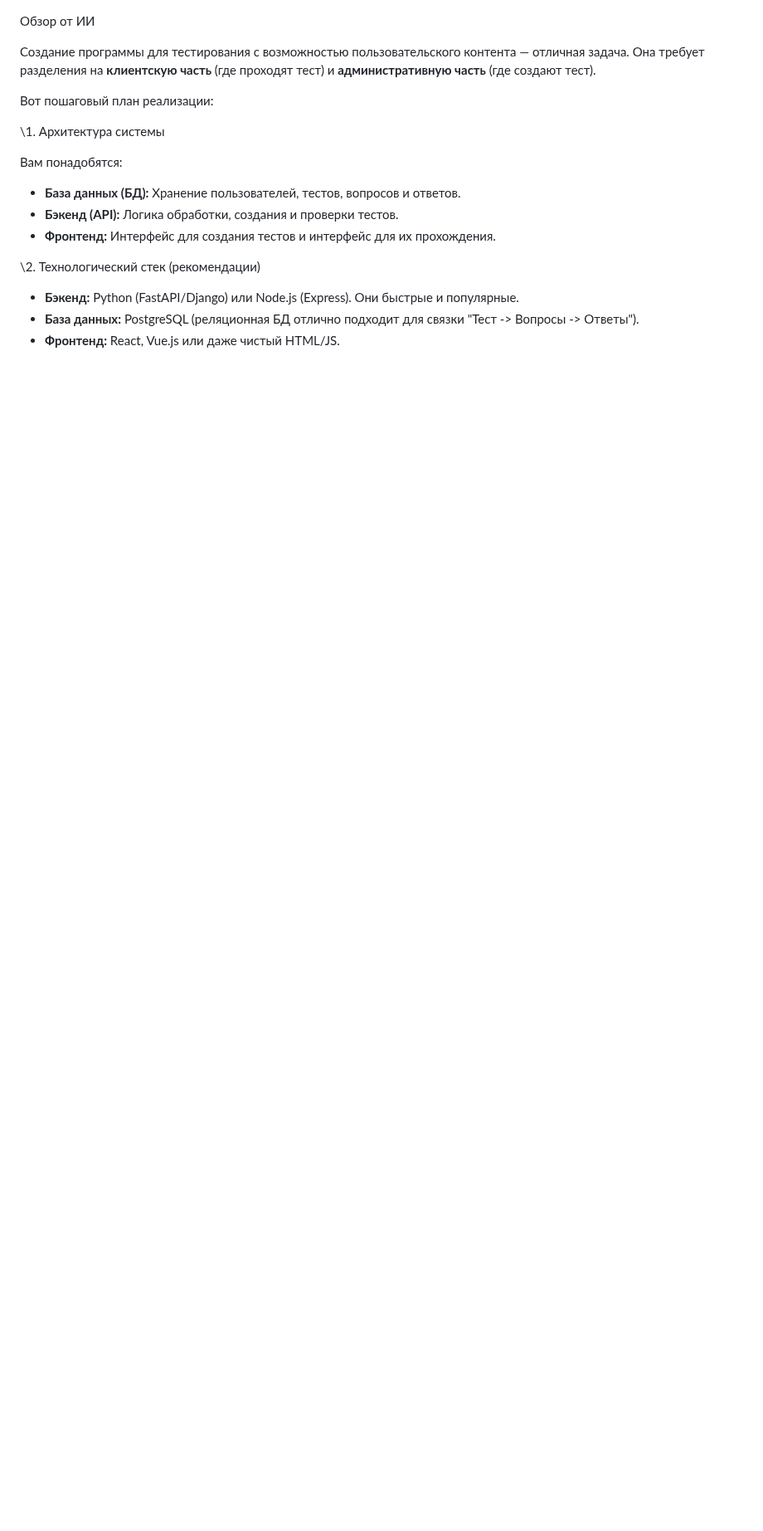
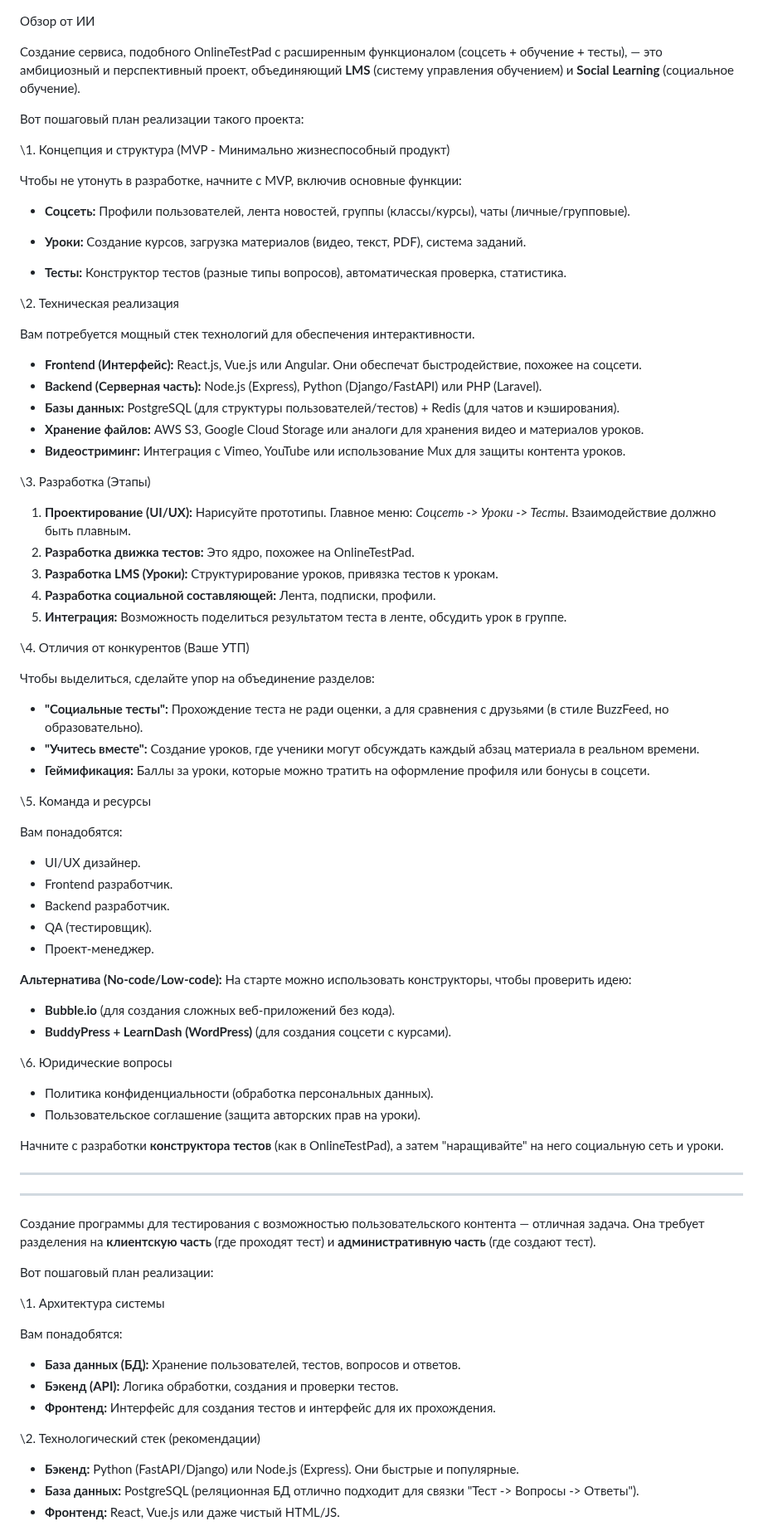
Before and after one commit to yuratokazin/yuratokazin.github.io, a Markdown page: saas/README.md, the part around the change. Shown at 83% size. Rendered like a GitHub page; blank space fills up the shorter version.

```diff
--- a/saas/README.md
+++ b/saas/README.md
@@ -1,5 +1,72 @@
 Обзор от ИИ
 
+
+
+Создание сервиса, подобного OnlineTestPad с расширенным функционалом (соцсеть +  обучение + тесты), — это амбициозный и перспективный проект,  объединяющий **LMS** (систему управления обучением) и **Social Learning** (социальное обучение).
+
+Вот пошаговый план реализации такого проекта:
+
+\1. Концепция и структура (MVP - Минимально жизнеспособный продукт)
+
+Чтобы не утонуть в разработке, начните с MVP, включив основные функции:
+
+- **Соцсеть:** Профили пользователей, лента новостей, группы (классы/курсы), чаты (личные/групповые).
+
+- **Уроки:** Создание курсов, загрузка материалов (видео, текст, PDF), система заданий.
+- **Тесты:** Конструктор тестов (разные типы вопросов), автоматическая проверка, статистика.
+
+\2. Техническая реализация
+
+Вам потребуется мощный стек технологий для обеспечения интерактивности.
+
+- **Frontend (Интерфейс):** React.js, Vue.js или Angular. Они обеспечат быстродействие, похожее на соцсети.
+- **Backend (Серверная часть):** Node.js (Express), Python (Django/FastAPI) или PHP (Laravel).
+- **Базы данных:** PostgreSQL (для структуры пользователей/тестов) + Redis (для чатов и кэширования).
+- **Хранение файлов:** AWS S3, Google Cloud Storage или аналоги для хранения видео и материалов уроков.
+- **Видеостриминг:** Интеграция с Vimeo, YouTube или использование Mux для защиты контента уроков.
+
+\3. Разработка (Этапы)
+
+1. **Проектирование (UI/UX):** Нарисуйте прототипы. Главное меню: *Соцсеть -> Уроки -> Тесты*. Взаимодействие должно быть плавным.
+2. **Разработка движка тестов:** Это ядро, похожее на OnlineTestPad.
+3. **Разработка LMS (Уроки):** Структурирование уроков, привязка тестов к урокам.
+4. **Разработка социальной составляющей:** Лента, подписки, профили.
+5. **Интеграция:** Возможность поделиться результатом теста в ленте, обсудить урок в группе.
+
+\4. Отличия от конкурентов (Ваше УТП)
+
+Чтобы выделиться, сделайте упор на объединение разделов:
+
+- **"Социальные тесты":** Прохождение теста не ради оценки, а для сравнения с друзьями (в стиле BuzzFeed, но образовательно).
+- **"Учитесь вместе":** Создание уроков, где ученики могут обсуждать каждый абзац материала в реальном времени.
+- **Геймификация:** Баллы за уроки, которые можно тратить на оформление профиля или бонусы в соцсети.
+
+\5. Команда и ресурсы
+
+Вам понадобятся:
+
+- UI/UX дизайнер.
+- Frontend разработчик.
+- Backend разработчик.
+- QA (тестировщик).
+- Проект-менеджер.
+
+**Альтернатива (No-code/Low-code):**
+На старте можно использовать конструкторы, чтобы проверить идею:
+
+- **Bubble.io** (для создания сложных веб-приложений без кода).
+- **BuddyPress + LearnDash (WordPress)** (для создания соцсети с курсами).
+
+\6. Юридические вопросы
+
+- Политика конфиденциальности (обработка персональных данных).
+- Пользовательское соглашение (защита авторских прав на уроки).
+
+Начните с разработки **конструктора тестов** (как в OnlineTestPad), а затем "наращивайте" на него социальную сеть и уроки.
+
+---
+
+---
 
 
 Создание программы для тестирования с возможностью пользовательского контента — отличная задача. Она требует разделения на **клиентскую часть** (где проходят тест) и **административную часть** (где создают тест).
```
